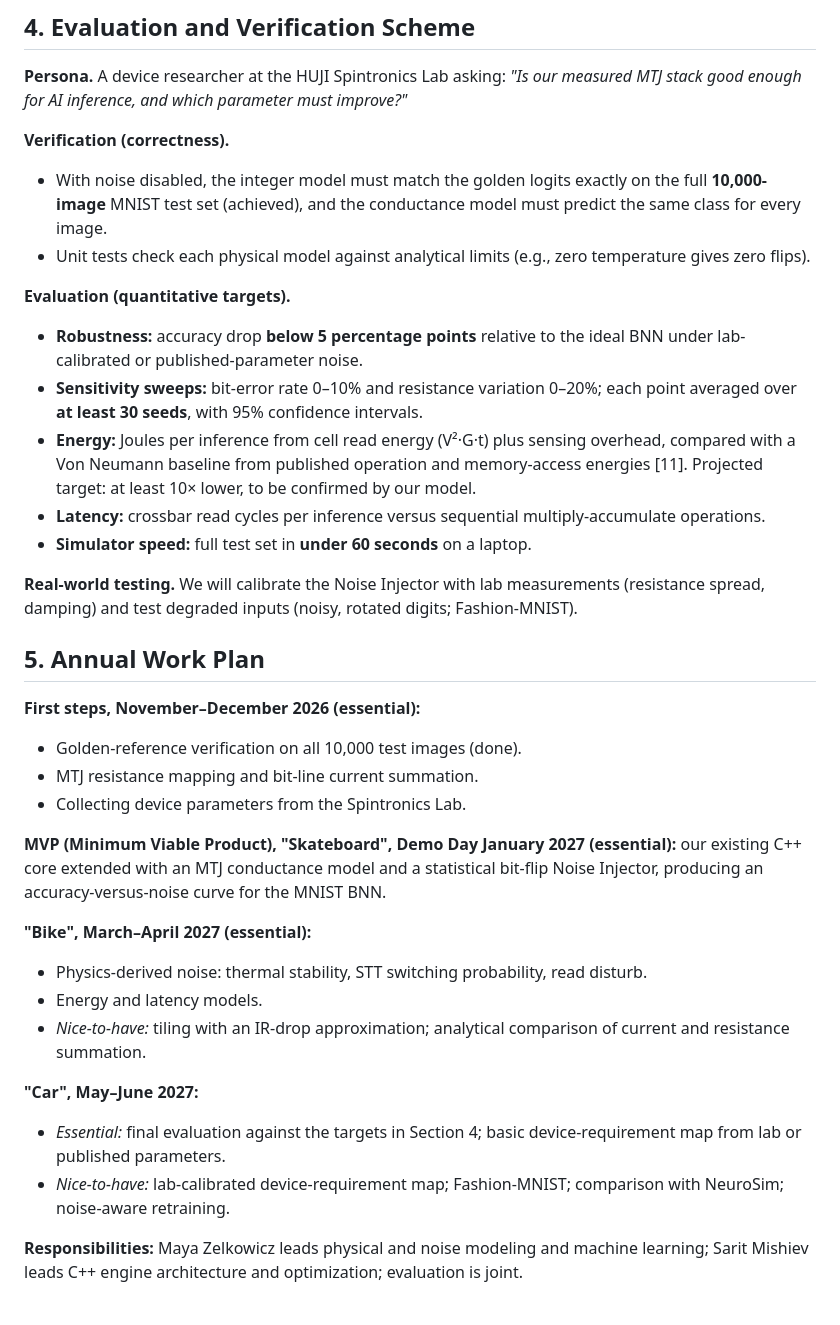
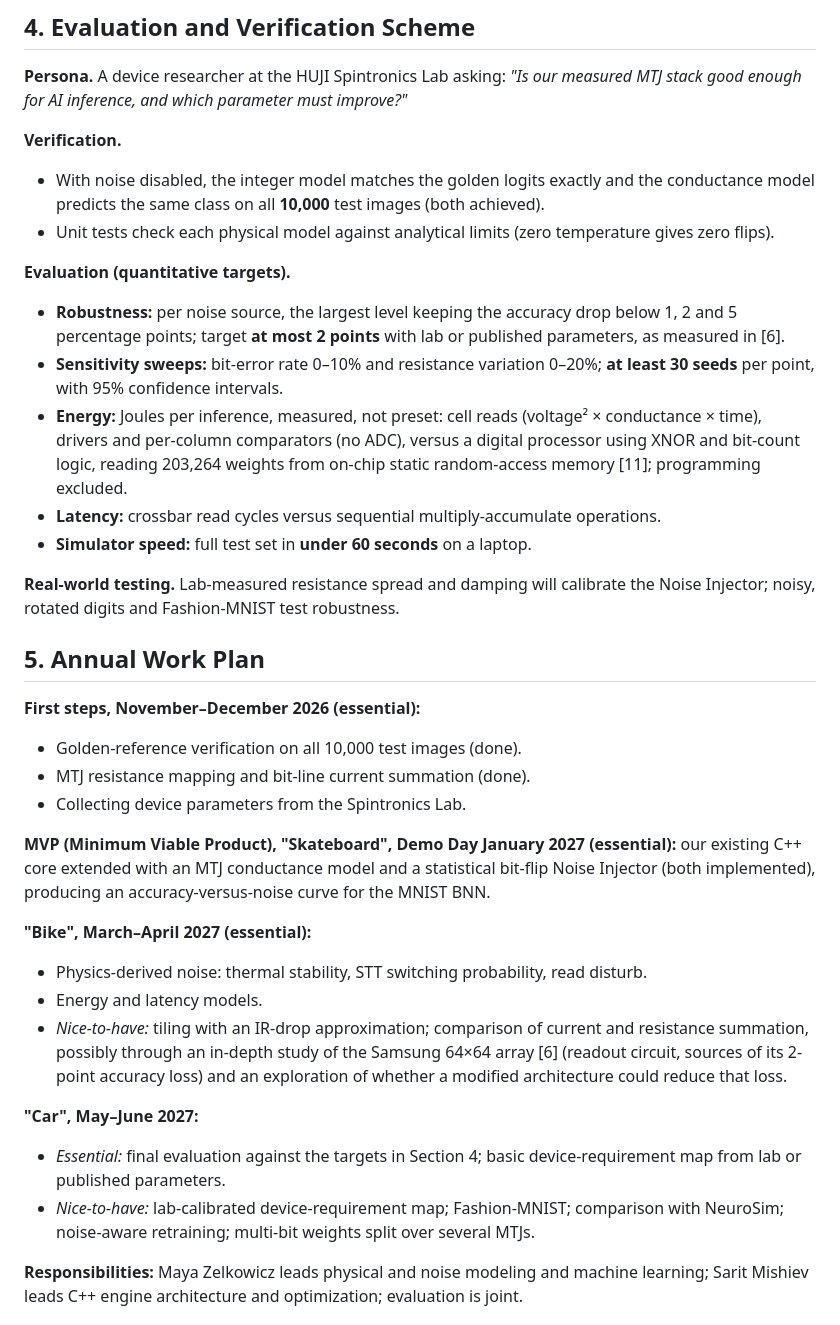
Before and after one commit to mayazelkowicz-source/Spintronics_Simulator, a Markdown page: 111_preliminary_report.md, the part around one of its changes. Drawn GitHub-style.

```diff
--- a/111_preliminary_report.md
+++ b/111_preliminary_report.md
@@ -99,36 +97,36 @@ Figure 1 shows the physics behind the Noise Injector: in (a) the free layer prec
 
 **Persona.** A device researcher at the HUJI Spintronics Lab asking: *"Is our measured MTJ stack good enough for AI inference, and which parameter must improve?"*
 
-**Verification (correctness).**
-- With noise disabled, the integer model must match the golden logits exactly on the full **10,000-image** MNIST test set (achieved), and the conductance model must predict the same class for every image.
-- Unit tests check each physical model against analytical limits (e.g., zero temperature gives zero flips).
+**Verification.**
+- With noise disabled, the integer model matches the golden logits exactly and the conductance model predicts the same class on all **10,000** test images (both achieved).
+- Unit tests check each physical model against analytical limits (zero temperature gives zero flips).
 
 **Evaluation (quantitative targets).**
-- **Robustness:** accuracy drop **below 5 percentage points** relative to the ideal BNN under lab-calibrated or published-parameter noise.
-- **Sensitivity sweeps:** bit-error rate 0–10% and resistance variation 0–20%; each point averaged over **at least 30 seeds**, with 95% confidence intervals.
-- **Energy:** Joules per inference from cell read energy (V²·G·t) plus sensing overhead, compared with a Von Neumann baseline from published operation and memory-access energies [11]. Projected target: at least 10× lower, to be confirmed by our model.
-- **Latency:** crossbar read cycles per inference versus sequential multiply-accumulate operations.
+- **Robustness:** per noise source, the largest level keeping the accuracy drop below 1, 2 and 5 percentage points; target **at most 2 points** with lab or published parameters, as measured in [6].
+- **Sensitivity sweeps:** bit-error rate 0–10% and resistance variation 0–20%; **at least 30 seeds** per point, with 95% confidence intervals.
+- **Energy:** Joules per inference, measured, not preset: cell reads (voltage² × conductance × time), drivers and per-column comparators (no ADC), versus a digital processor using XNOR and bit-count logic, reading 203,264 weights from on-chip static random-access memory [11]; programming excluded.
+- **Latency:** crossbar read cycles versus sequential multiply-accumulate operations.
 - **Simulator speed:** full test set in **under 60 seconds** on a laptop.
 
-**Real-world testing.** We will calibrate the Noise Injector with lab measurements (resistance spread, damping) and test degraded inputs (noisy, rotated digits; Fashion-MNIST).
+**Real-world testing.** Lab-measured resistance spread and damping will calibrate the Noise Injector; noisy, rotated digits and Fashion-MNIST test robustness.
 
 ## 5. Annual Work Plan
 
 **First steps, November–December 2026 (essential):**
 - Golden-reference verification on all 10,000 test images (done).
-- MTJ resistance mapping and bit-line current summation.
+- MTJ resistance mapping and bit-line current summation (done).
 - Collecting device parameters from the Spintronics Lab.
 
-**MVP (Minimum Viable Product), "Skateboard", Demo Day January 2027 (essential):** our existing C++ core extended with an MTJ conductance model and a statistical bit-flip Noise Injector, producing an accuracy-versus-noise curve for the MNIST BNN.
+**MVP (Minimum Viable Product), "Skateboard", Demo Day January 2027 (essential):** our existing C++ core extended with an MTJ conductance model and a statistical bit-flip Noise Injector (both implemented), producing an accuracy-versus-noise curve for the MNIST BNN.
 
 **"Bike", March–April 2027 (essential):**
 - Physics-derived noise: thermal stability, STT switching probability, read disturb.
 - Energy and latency models.
-- *Nice-to-have:* tiling with an IR-drop approximation; analytical comparison of current and resistance summation.
+- *Nice-to-have:* tiling with an IR-drop approximation; comparison of current and resistance summation, possibly through an in-depth study of the Samsung 64×64 array [6] (readout circuit, sources of its 2-point accuracy loss) and an exploration of whether a modified architecture could reduce that loss.
 
 **"Car", May–June 2027:**
 - *Essential:* final evaluation against the targets in Section 4; basic device-requirement map from lab or published parameters.
-- *Nice-to-have:* lab-calibrated device-requirement map; Fashion-MNIST; comparison with NeuroSim; noise-aware retraining.
+- *Nice-to-have:* lab-calibrated device-requirement map; Fashion-MNIST; comparison with NeuroSim; noise-aware retraining; multi-bit weights split over several MTJs.
 
 **Responsibilities:** Maya Zelkowicz leads physical and noise modeling and machine learning; Sarit Mishiev leads C++ engine architecture and optimization; evaluation is joint.
 
```
Also changed, not shown: other parts of 111_preliminary_report.md (+18 -19 lines), report_figures/fig2_system_architecture.png, 1 other file.
